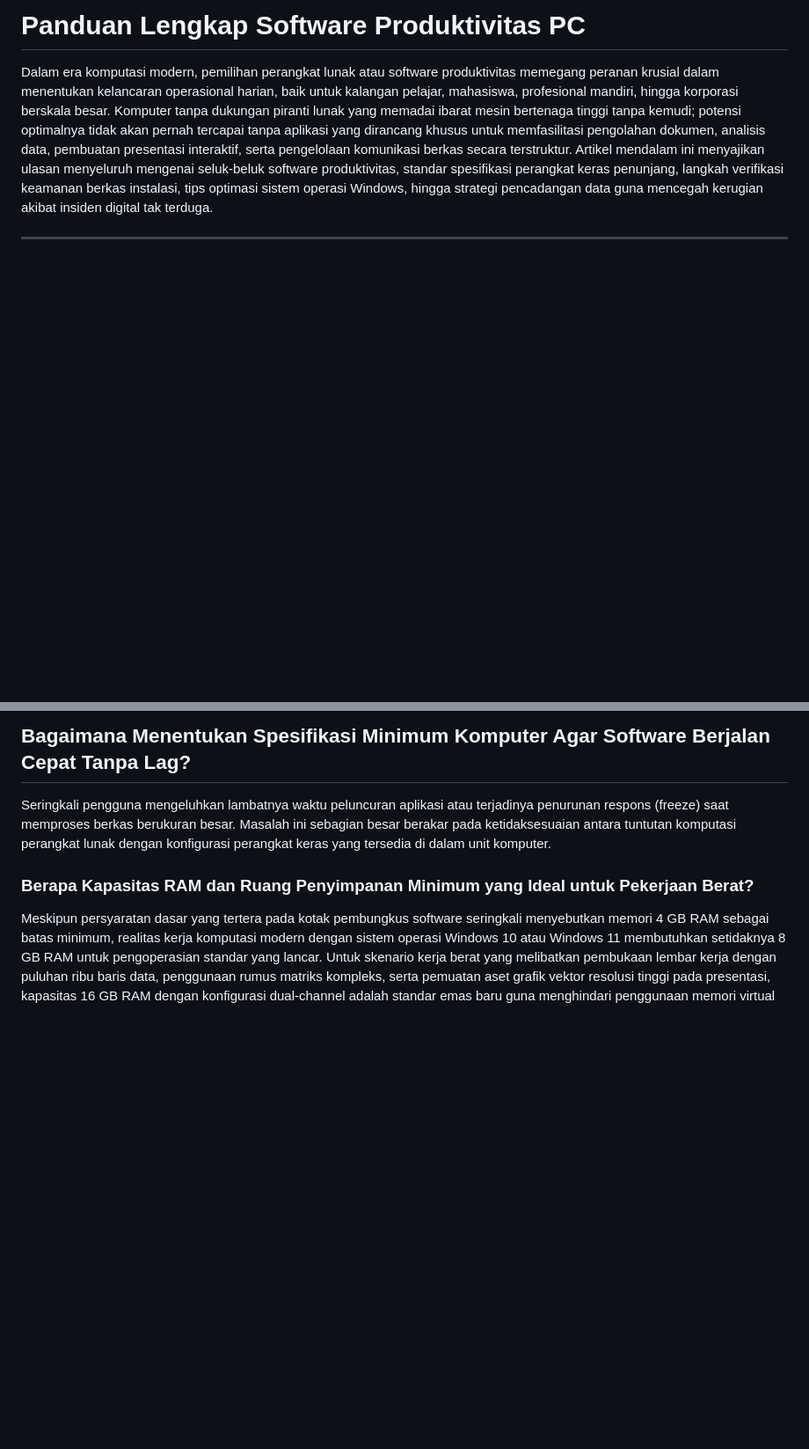
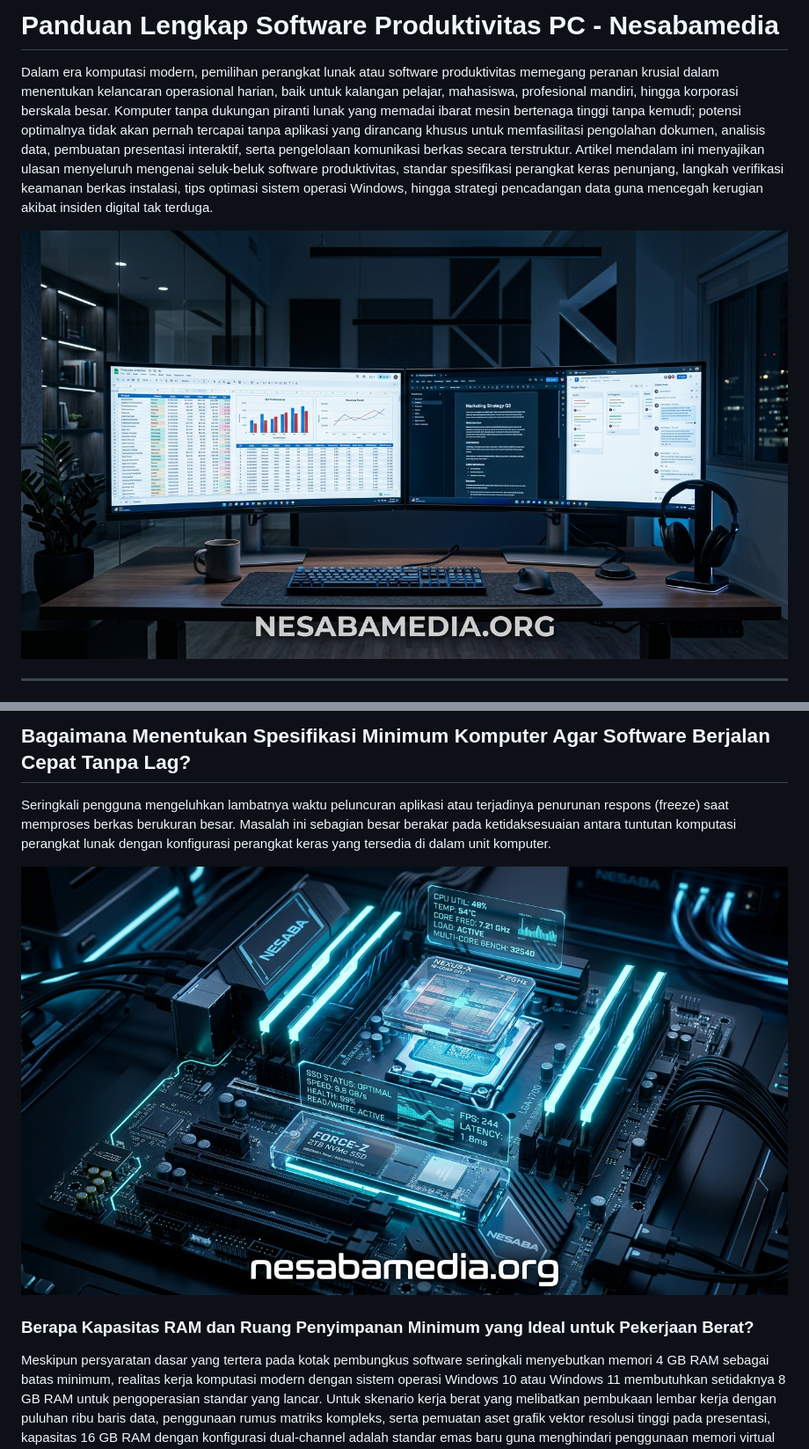
Before and after one commit to souzin819-spec/ms-office-nesabamedia, a Markdown page: README.md, 2 parts joined by grey strips. Shown at 88% size. Rendered like a GitHub page; blank space fills up the shorter version.

Commit message:
Update README.md with Nesabamedia title and 3 embedded images

```diff
--- a/README.md
+++ b/README.md
@@ -1,6 +1,8 @@
-# Panduan Lengkap Software Produktivitas PC
+# Panduan Lengkap Software Produktivitas PC - Nesabamedia
 
 Dalam era komputasi modern, pemilihan perangkat lunak atau software produktivitas memegang peranan krusial dalam menentukan kelancaran operasional harian, baik untuk kalangan pelajar, mahasiswa, profesional mandiri, hingga korporasi berskala besar. Komputer tanpa dukungan piranti lunak yang memadai ibarat mesin bertenaga tinggi tanpa kemudi; potensi optimalnya tidak akan pernah tercapai tanpa aplikasi yang dirancang khusus untuk memfasilitasi pengolahan dokumen, analisis data, pembuatan presentasi interaktif, serta pengelolaan komunikasi berkas secara terstruktur. Artikel mendalam ini menyajikan ulasan menyeluruh mengenai seluk-beluk software produktivitas, standar spesifikasi perangkat keras penunjang, langkah verifikasi keamanan berkas instalasi, tips optimasi sistem operasi Windows, hingga strategi pencadangan data guna mencegah kerugian akibat insiden digital tak terduga.
+
+![Software Produktivitas PC Nesabamedia](./software-produktivitas-nesabamedia.jpg)
 
 ---
 
@@ -43,6 +45,8 @@ Untuk mengevaluasi opsi yang paling ekonomis, pengguna disarankan melakukan simu
 ## Bagaimana Menentukan Spesifikasi Minimum Komputer Agar Software Berjalan Cepat Tanpa Lag?
 
 Seringkali pengguna mengeluhkan lambatnya waktu peluncuran aplikasi atau terjadinya penurunan respons (freeze) saat memproses berkas berukuran besar. Masalah ini sebagian besar berakar pada ketidaksesuaian antara tuntutan komputasi perangkat lunak dengan konfigurasi perangkat keras yang tersedia di dalam unit komputer.
+
+![Optimasi Hardware dan Sistem Komputer](./hardware-optimasi-nesabamedia.jpg)
 
 ### Berapa Kapasitas RAM dan Ruang Penyimpanan Minimum yang Ideal untuk Pekerjaan Berat?
 
```
Also changed, not shown: other parts of README.md (+2 -0 lines).
